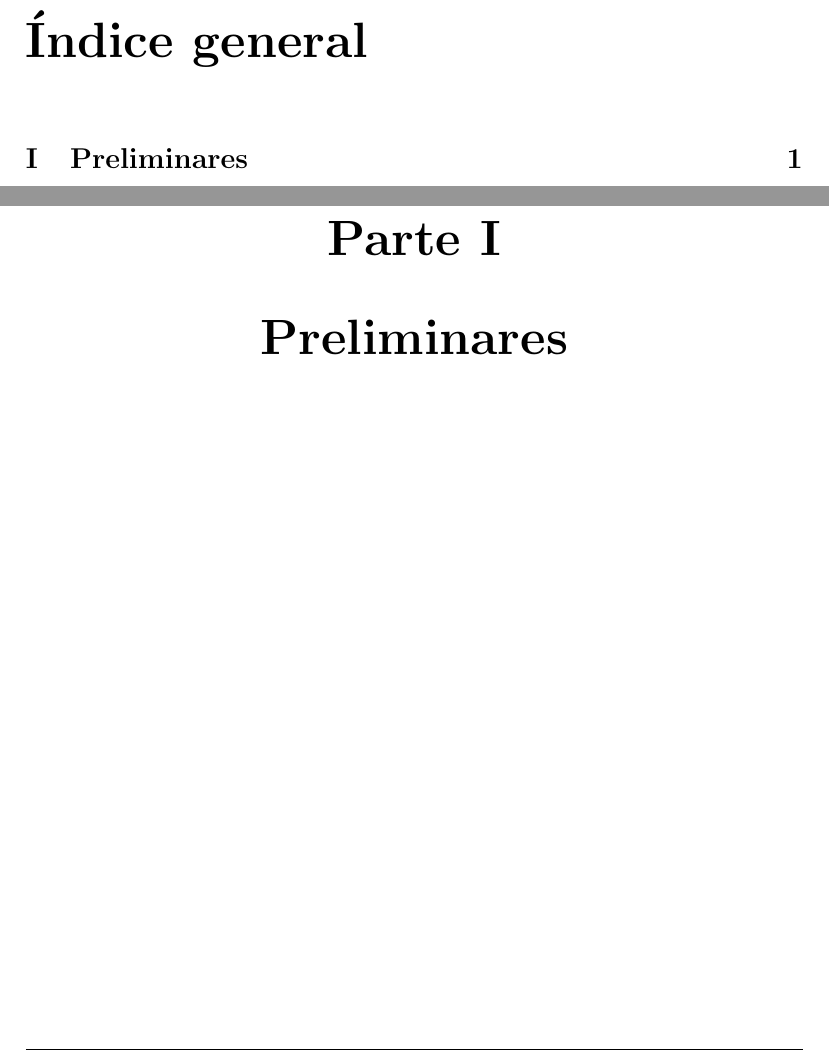
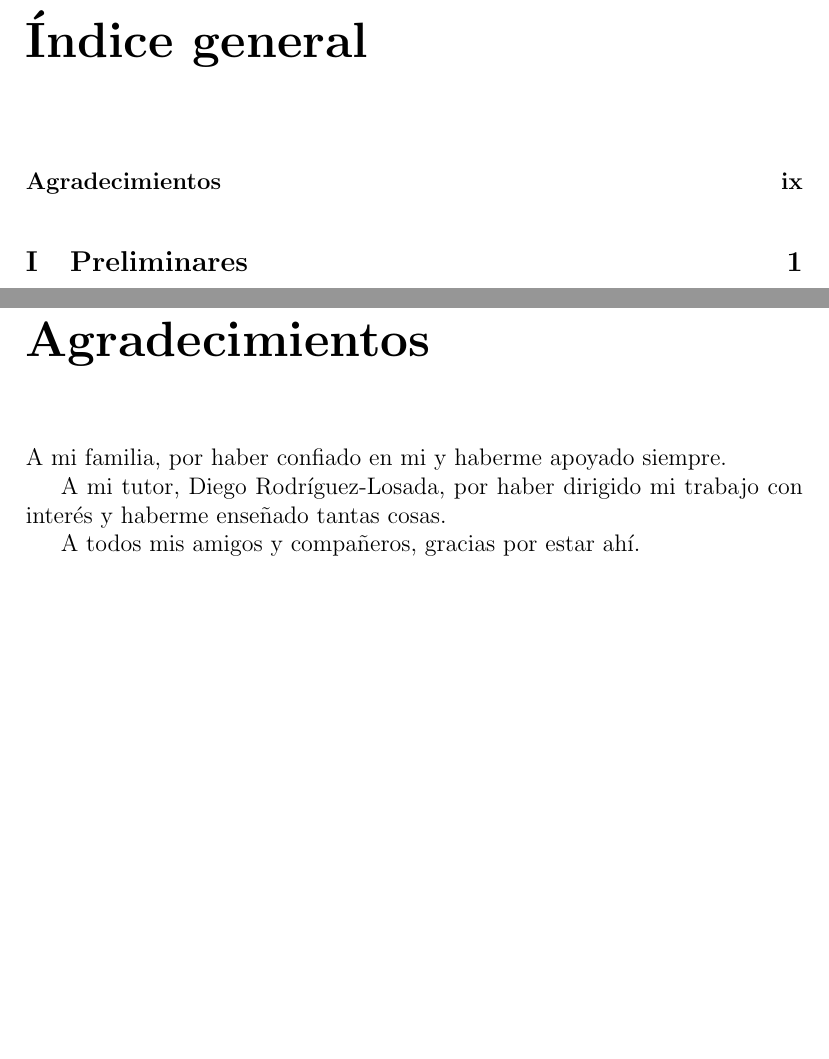
Before and after one commit to jpuente/almanac, a LaTeX book (pfc/paloma/proyecto.tex, which reads pfc/paloma/agradecimientos.tex): two parts of pages 2 and 9 of 148 before the commit and two parts of pages 2 and 10 of 150 after it, joined at a grey line, cut so that both start at the same text, the shorter picture padded with empty space. Compiled offline with pdfLaTeX.

Commit message:
complementaria

```diff
--- /dev/null
+++ b/pfc/paloma/agradecimientos.tex
@@ -0,0 +1,9 @@
+% -*- coding: utf-8 -*-
+
+\chapter{Agradecimientos}
+
+A mi familia, por haber confiado en mi y haberme apoyado siempre.
+
+A mi tutor, Diego Rodríguez-Losada, por haber dirigido mi trabajo con interés y haberme enseñado tantas cosas.
+
+A todos mis amigos y compañeros, gracias por estar ahí.
--- a/pfc/paloma/proyecto.tex
+++ b/pfc/paloma/proyecto.tex
@@ -39,10 +39,11 @@
 \maketitle
 \frontmatter\pagestyle{plain}
 %\include{resumen}
-%\include{agradecimientos}
+
 \tableofcontents
 \listoffigures
 \listoftables
+\include{agradecimientos}
 %\include{glosario}
 %== cuerpo ============================================================
 \mainmatter
```
Also changed, not shown: pfc/paloma/a6_gantt.tex (added, +7 -0 lines).
